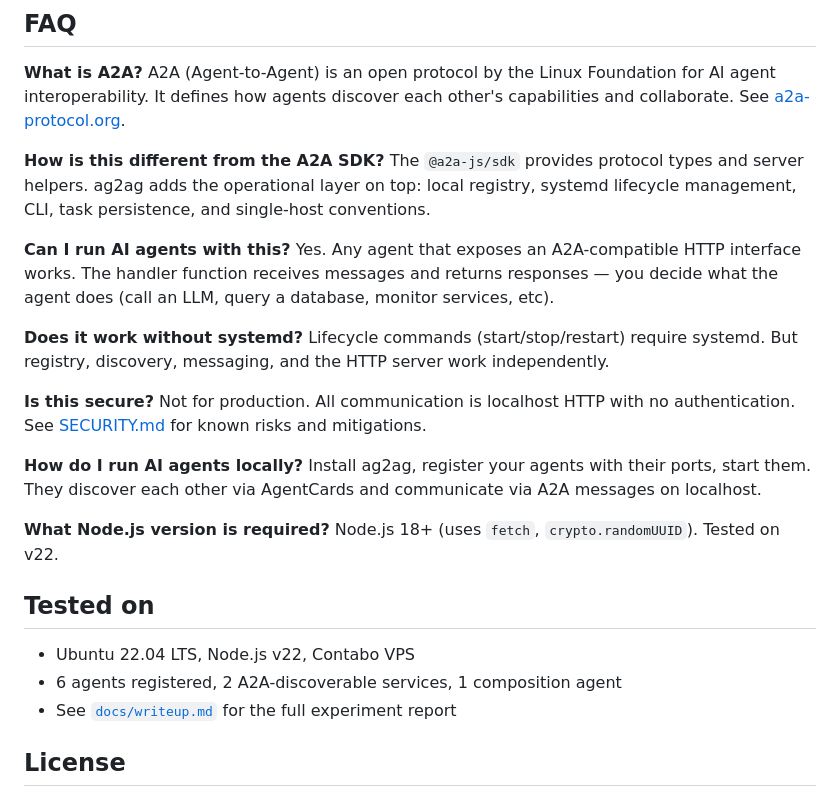
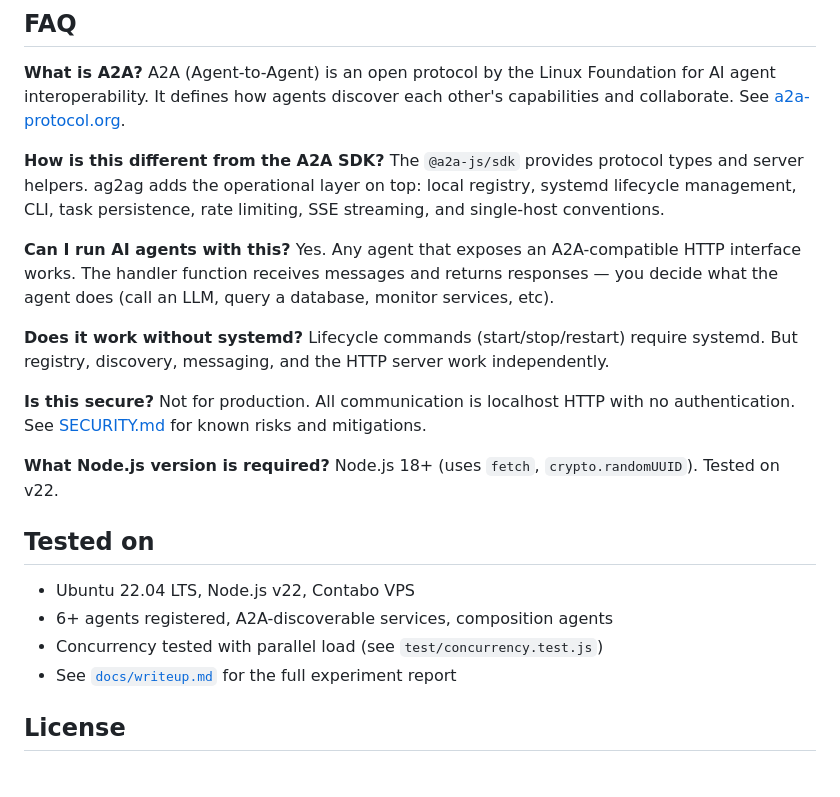
Before and after one commit to Maretto/ag2ag, a Markdown page: README.md, the part around one of its changes. GitHub-like rendering.

```diff
--- a/README.md
+++ b/README.md
@@ -168,7 +194,7 @@ See `examples/` for complete agents:
 A2A (Agent-to-Agent) is an open protocol by the Linux Foundation for AI agent interoperability. It defines how agents discover each other's capabilities and collaborate. See [a2a-protocol.org](https://a2a-protocol.org).
 
 **How is this different from the A2A SDK?**
-The `@a2a-js/sdk` provides protocol types and server helpers. ag2ag adds the operational layer on top: local registry, systemd lifecycle management, CLI, task persistence, and single-host conventions.
+The `@a2a-js/sdk` provides protocol types and server helpers. ag2ag adds the operational layer on top: local registry, systemd lifecycle management, CLI, task persistence, rate limiting, SSE streaming, and single-host conventions.
 
 **Can I run AI agents with this?**
 Yes. Any agent that exposes an A2A-compatible HTTP interface works. The handler function receives messages and returns responses — you decide what the agent does (call an LLM, query a database, monitor services, etc).
@@ -179,16 +205,14 @@ Lifecycle commands (start/stop/restart) require systemd. But registry, discovery
 **Is this secure?**
 Not for production. All communication is localhost HTTP with no authentication. See [SECURITY.md](SECURITY.md) for known risks and mitigations.
 
-**How do I run AI agents locally?**
-Install ag2ag, register your agents with their ports, start them. They discover each other via AgentCards and communicate via A2A messages on localhost.
-
 **What Node.js version is required?**
 Node.js 18+ (uses `fetch`, `crypto.randomUUID`). Tested on v22.
 
 ## Tested on
 
 - Ubuntu 22.04 LTS, Node.js v22, Contabo VPS
-- 6 agents registered, 2 A2A-discoverable services, 1 composition agent
+- 6+ agents registered, A2A-discoverable services, composition agents
+- Concurrency tested with parallel load (see `test/concurrency.test.js`)
 - See [`docs/writeup.md`](docs/writeup.md) for the full experiment report
 
 ## License
```
Also changed, not shown: other parts of README.md (+51 -25 lines).
